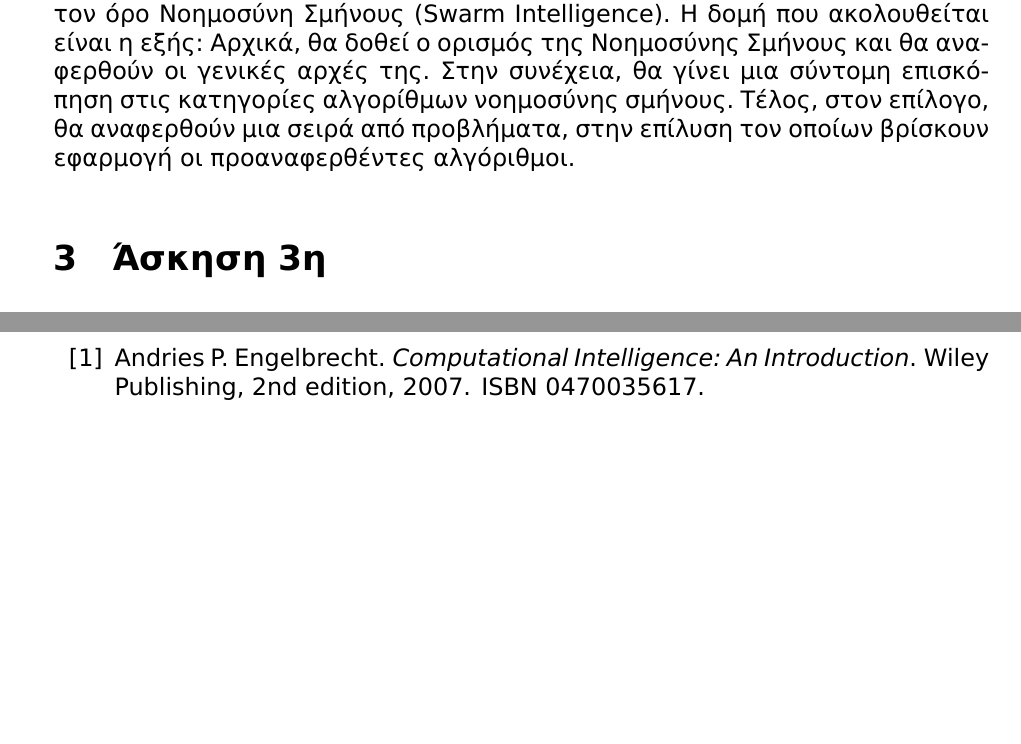
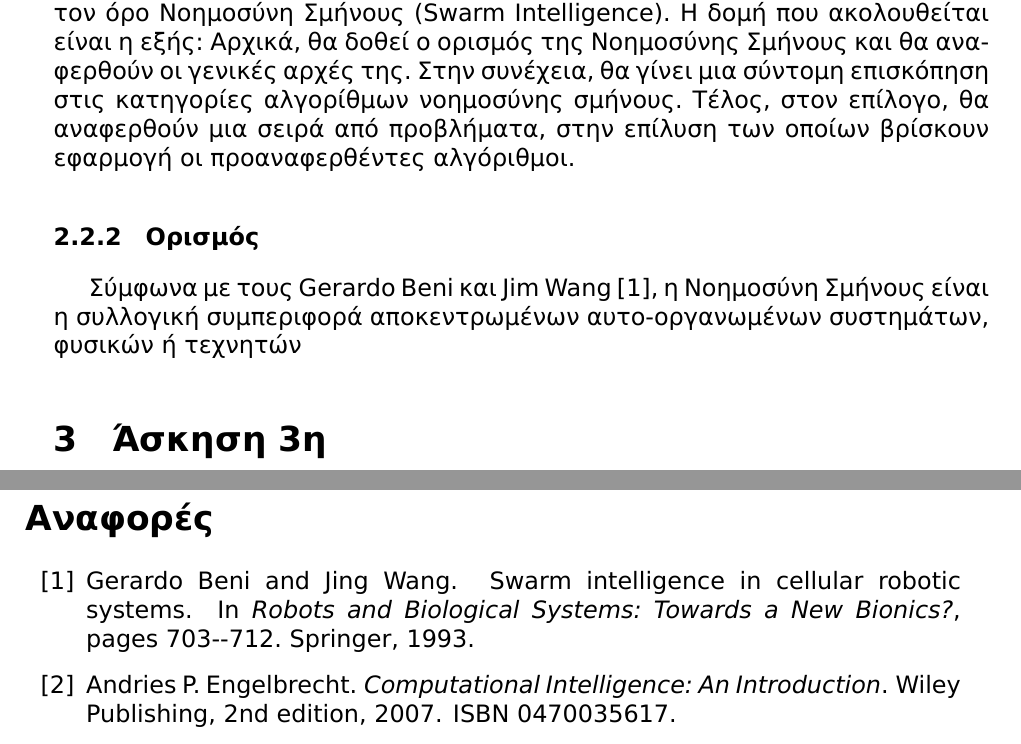
Before and after one commit to anagno/PatternRecognition, a LaTeX document (ergasia.tex, which reads references.bib): two parts of pages 6 and 16 of 16 before the commit and two parts of pages 6 and 17 of 18 after it, joined at a grey line, cut so that both start at the same text, the shorter picture padded with empty space. The pictures show the PDF file bin/ergasia.pdf that the author committed with the source.

Commit message:
Bibtex changes

```diff
--- a/ergasia.tex
+++ b/ergasia.tex
@@ -136,7 +136,9 @@
 μια σειρά από προβλήματα, στην επίλυση των οποίων βρίσκουν εφαρμογή οι
 προαναφερθέντες αλγόριθμοι.
 \subsubsection{Ορισμός}
-
+Σύμφωνα με τους Gerardo Beni και Jim Wang \cite{beni1993swarm}, η Νοημοσύνη
+Σμήνους είναι η συλλογική συμπεριφορά αποκεντρωμένων αυτο-οργανωμένων
+συστημάτων, φυσικών ή τεχνητών
 
 \section{Άσκηση 3η}
 \subsection{Εκφώνηση}
--- a/references.bib
+++ b/references.bib
@@ -132,3 +132,12 @@ ISSN={0018-9219}}
   year = {2015},
   url = {http://en.wikipedia.org/wiki/Hierarchical_clustering}
 }
+
+@incollection{beni1993swarm,
+  title={Swarm intelligence in cellular robotic systems},
+  author={Beni, Gerardo and Wang, Jing},
+  booktitle={Robots and Biological Systems: Towards a New Bionics?},
+  pages={703--712},
+  year={1993},
+  publisher={Springer}
+}
```
Also changed, not shown: bin/ergasia.pdf, ergasia.tex (3 more changed lines).
